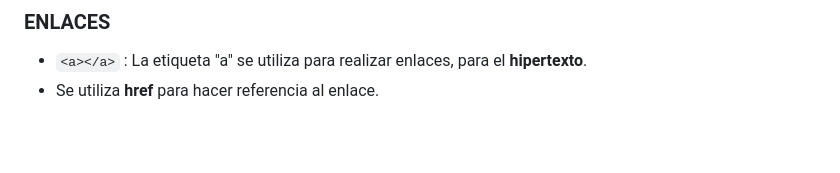
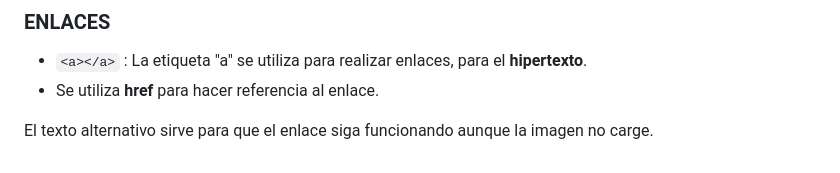
Before and after one commit to johnkl7/m04uf1, a Markdown page: README.md, the part around the change. GitHub-like rendering; blank space fills up the shorter version.

Commit message:
etiquetas

````diff
--- a/README.md
+++ b/README.md
@@ -224,3 +224,5 @@ Ejemplo:
 ### ENLACES
 * ```<a></a>``` : La etiqueta "a" se utiliza para realizar enlaces, para el **hipertexto**.
 * Se utiliza **href** para hacer referencia al enlace.
+
+El texto alternativo sirve para que el enlace siga funcionando aunque la imagen no carge.
````
